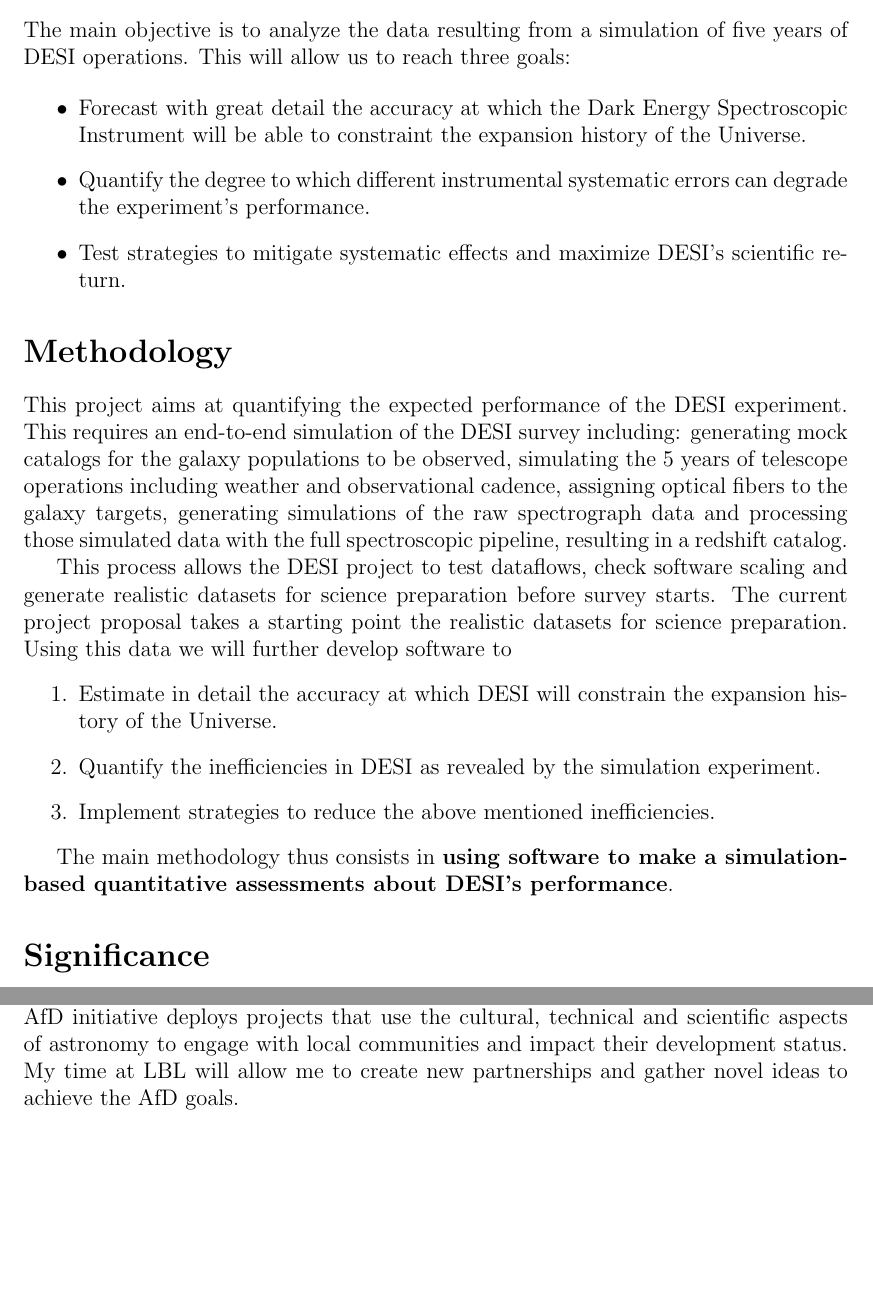
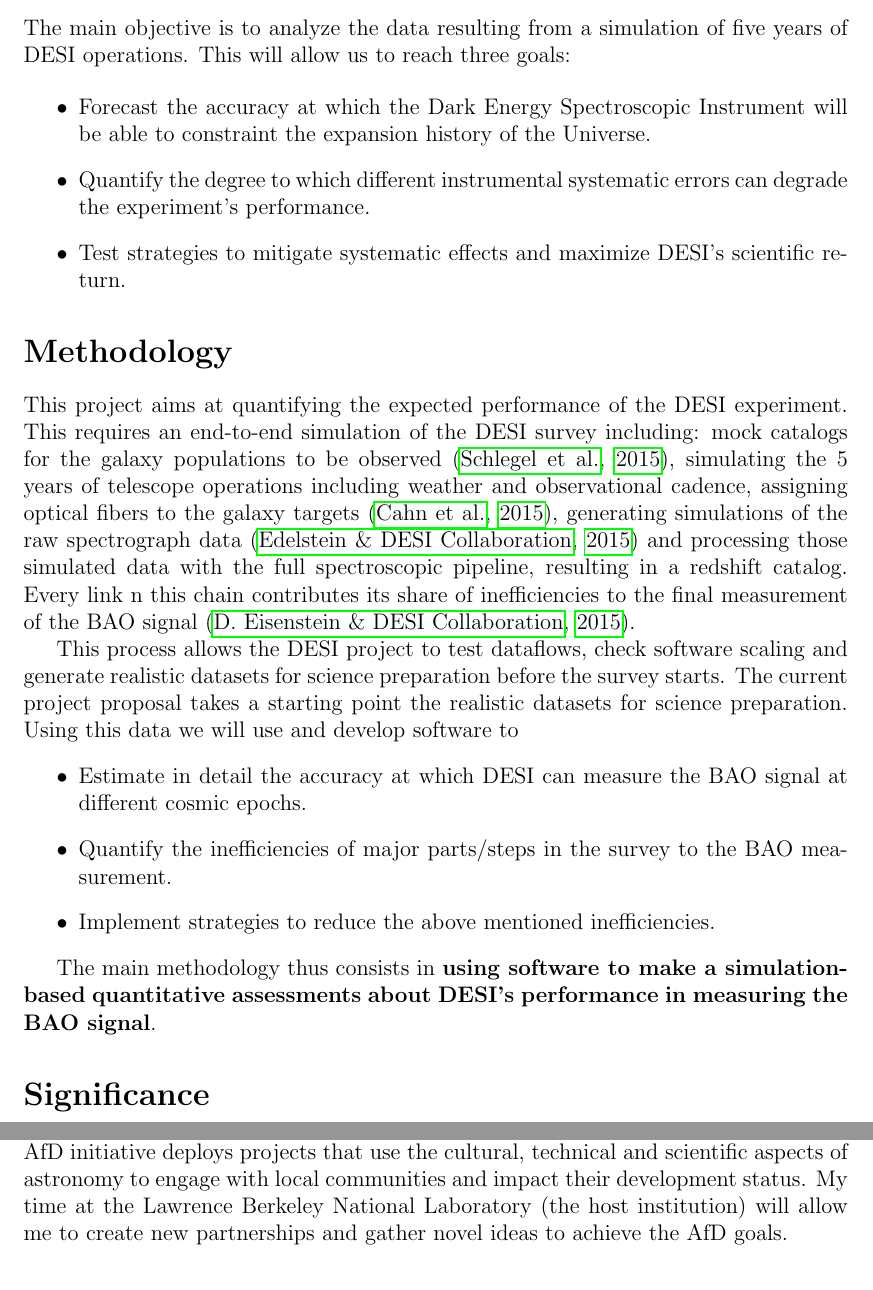
Before and after one commit to forero/fulbright, a LaTeX document (project_statement.tex, which reads references.bib): two parts of pages 2 and 3 of 5, joined at a grey line, cut so that both start at the same text, the shorter picture padded with empty space. Compiled offline with pdfLaTeX.

Commit message:
new references and style

```diff
--- a/project_statement.tex
+++ b/project_statement.tex
@@ -86,7 +86,7 @@ of five years of DESI operations.
 This will allow us to reach three goals:
 
 \begin{itemize}
-\item Forecast with great detail the accuracy at which the Dark Energy
+\item Forecast the accuracy at which the Dark Energy
   Spectroscopic Instrument will be able to constraint the expansion
   history of the Universe.
 \item Quantify the degree to which different instrumental systematic
@@ -106,28 +106,31 @@ This will allow us to reach three goals:
 This project aims at quantifying the expected performance of the DESI
 experiment.
 This requires an end-to-end simulation of the DESI survey including:
-generating mock catalogs for the galaxy populations to be
-  observed, simulating the 5 years of telescope operations including
-  weather and observational cadence, assigning optical fibers to the
-  galaxy targets, generating simulations of the raw spectrograph data and
-  processing those simulated data with the full spectroscopic
-  pipeline, resulting in a redshift catalog.
+mock catalogs for the galaxy populations to be
+  observed \cite{2015AAS...22533607S}, simulating the 5 years of
+  telescope operations including weather and observational cadence, assigning optical fibers to the
+  galaxy targets \cite{2015AAS...22533610C}, generating simulations
+  of the raw spectrograph data \cite{2015AAS...22533608E} and
+  processing those simulated data with the full spectroscopic pipeline, resulting in a redshift catalog. Every link n this chain
+  contributes its share of inefficiencies to the final measurement of
+  the BAO signal \cite{2015AAS...22533605E}.
 
 This process allows the DESI project to test dataflows, check software
 scaling  and generate realistic datasets for science preparation before
-survey starts. The current project proposal takes a starting point the
+the survey starts. The current project proposal takes a starting point the
 realistic datasets for science preparation. Using this data we will
-further develop software to
-\begin{enumerate}
-\item Estimate in detail the accuracy at which DESI will constrain the
-  expansion history of the Universe.
-\item Quantify the inefficiencies in DESI as revealed by the
-  simulation experiment.
+use and develop software to
+\begin{itemize}
+\item Estimate in detail the accuracy at which DESI can measure the
+  BAO signal at different cosmic epochs.
+\item Quantify the inefficiencies of major parts/steps in the survey
+  to the BAO measurement.
 \item Implement strategies to reduce the above mentioned inefficiencies.
-\end{enumerate}
+\end{itemize}
 
 The main methodology thus consists in {\bf using software to make a
-simulation-based quantitative assessments about DESI's performance}.
+simulation-based quantitative assessments about DESI's performance in
+measuring the BAO signal}.
 
 \section*{Significance}
 %\textit{Significance: Explain the importance of the project for the field,
@@ -171,8 +174,9 @@ initiative \footnote{\url{http://andean.astro4dev.org/}}, whose high
 level goal is to use astronomy to create a better world.
 The AfD initiative deploys projects that use the cultural, technical
 and scientific aspects of astronomy to engage with local communities
-and impact their development status.  My time at LBL will allow me to
-create new partnerships and gather novel ideas to achieve the AfD goals.
+and impact their development status.  My time at the Lawrence Berkeley
+National Laboratory (the host institution) will allow me to create new
+partnerships and gather novel ideas to achieve the AfD goals.
 
 
 
--- a/references.bib
+++ b/references.bib
@@ -0,0 +5 @@
+     year = 2015,
@@ -0,0 +18 @@
+     year = 2015,
@@ -0,0 +33 @@
+     year = 2015,
@@ -0,0 +54 @@
+     year = 2015,
```
Also changed, not shown: project_statement.pdf, project_statement.tex (2 more changed lines), references.bib (59 more changed lines).
